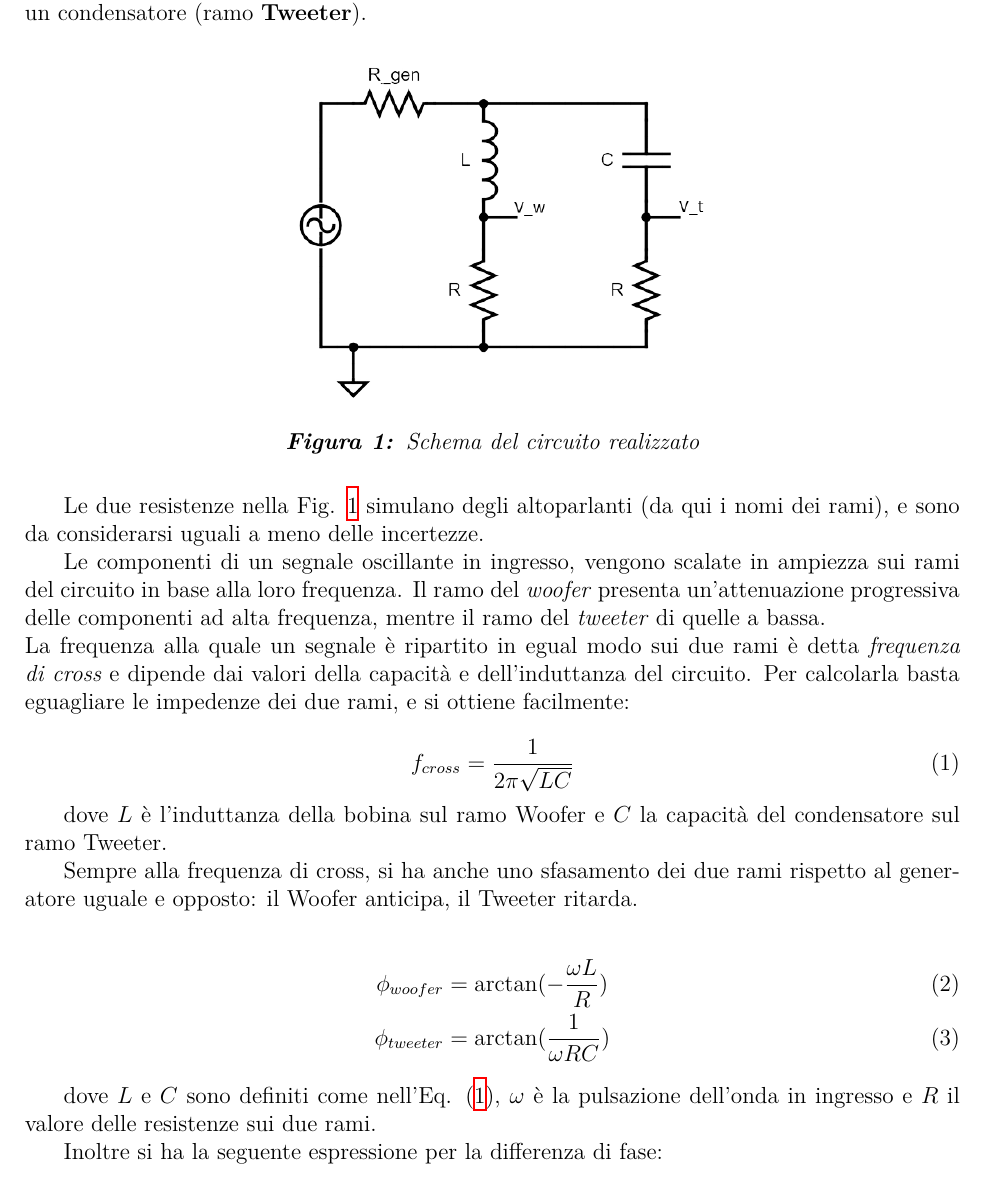
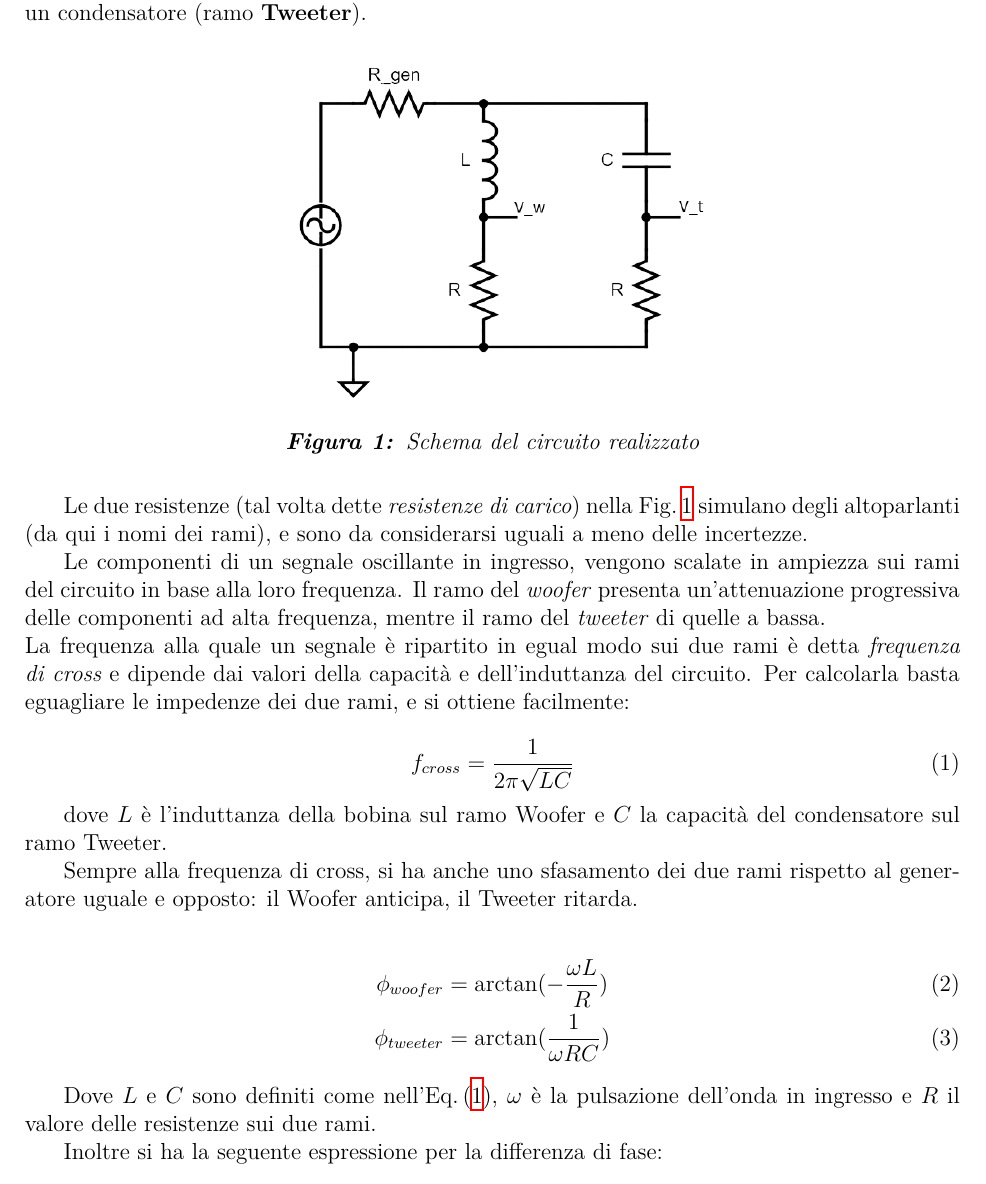
Before and after one commit to TheCodeEater/lab_circuiti_relazione, a LaTeX document (Sections/1-Introduzione.tex): part of page 1 of 2, cut so that both start at the same text. Compiled offline with XeLaTeX.

Commit message:
Fixed reference spacing. Added the name "load resistance" for R

```diff
--- a/Sections/1-Introduzione.tex
+++ b/Sections/1-Introduzione.tex
@@ -22,8 +22,8 @@ induttore (ramo \textbf{Woofer}), l'altro con un filtro passa alto costituito da
 
 \end{figure}
 
-Le due resistenze nella Fig. \ref{fig:schema_circuito} simulano degli altoparlanti (da qui i nomi dei rami), e sono da
-considerarsi uguali a meno delle incertezze.
+Le due resistenze (tal volta dette \textit{resistenze di carico}) nella Fig.\,\ref{fig:schema_circuito} simulano degli
+altoparlanti (da qui i nomi dei rami), e sono da considerarsi uguali a meno delle incertezze.
 
 Le componenti di un segnale oscillante in ingresso, vengono scalate in ampiezza sui rami del circuito in base alla loro
 frequenza.
@@ -48,7 +48,7 @@ Woofer anticipa, il Tweeter ritarda.
   \phi_{tweeter} &= \arctan(\frac{1}{\omega RC}) \label{eq:p_tweeter}
 \end{align}
 
-dove $L$ e $C$ sono definiti come nell'Eq. \eqref{eq:f_cross}, $\omega$ è la pulsazione dell'onda in ingresso e $R$ il
+Dove $L$ e $C$ sono definiti come nell'Eq.\,\eqref{eq:f_cross}, $\omega$ è la pulsazione dell'onda in ingresso e $R$ il
 valore delle resistenze sui due rami.
 
 Inoltre si ha la seguente espressione per la differenza di fase:
```
